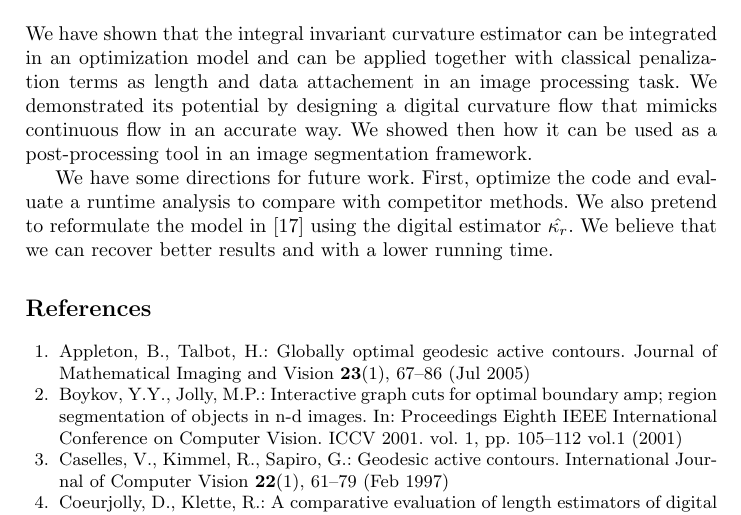
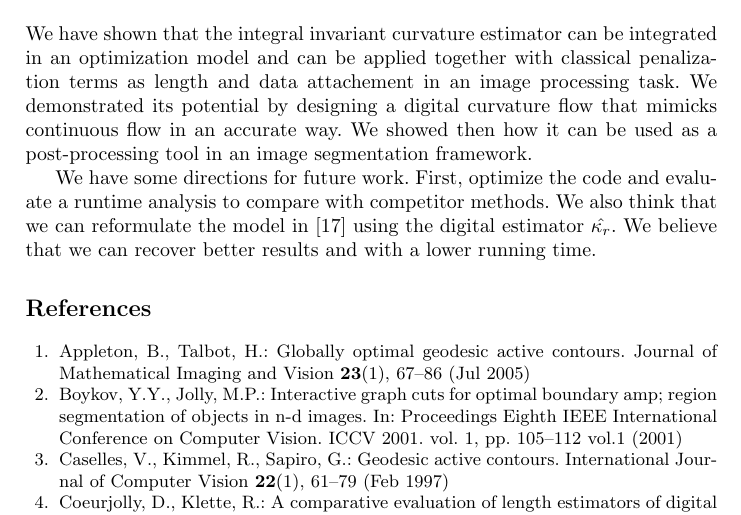
Before and after one commit to danoan/DGCI19, a LaTeX paper (Paper/digital-curvature-boundary-correction.tex): part of page 10 of 12, cut so that both start at the same text. Compiled offline with pdfLaTeX.

Commit message:
Fix in conclusion section.

```diff
--- a/Paper/digital-curvature-boundary-correction.tex
+++ b/Paper/digital-curvature-boundary-correction.tex
@@ -474,7 +474,7 @@ In Figure \ref{fig:butterfly_results} we show some results. The flow clearly reg
 \section{Conclusion}
 We have shown that the integral invariant curvature estimator can be integrated in an optimization model and can be applied together with classical penalization terms as length and data attachement in an image processing task. We demonstrated its potential by designing a digital curvature flow that mimicks continuous flow in an accurate way. We showed then how it can be used as a post-processing tool in an image segmentation framework.
 
-We have some directions for future work. First, optimize the code and evaluate a runtime analysis to compare with competitor methods. We also pretend to reformulate the model in \cite{schoenemann09} using the digital estimator $\hat{\kappa_r}$. We believe that we can recover better results and with a lower running time.
+We have some directions for future work. First, optimize the code and evaluate a runtime analysis to compare with competitor methods. We also think that we can reformulate the model in \cite{schoenemann09} using the digital estimator $\hat{\kappa_r}$. We believe that we can recover better results and with a lower running time.
 
 	\begin{figure}[!ht]
 		\center
```
